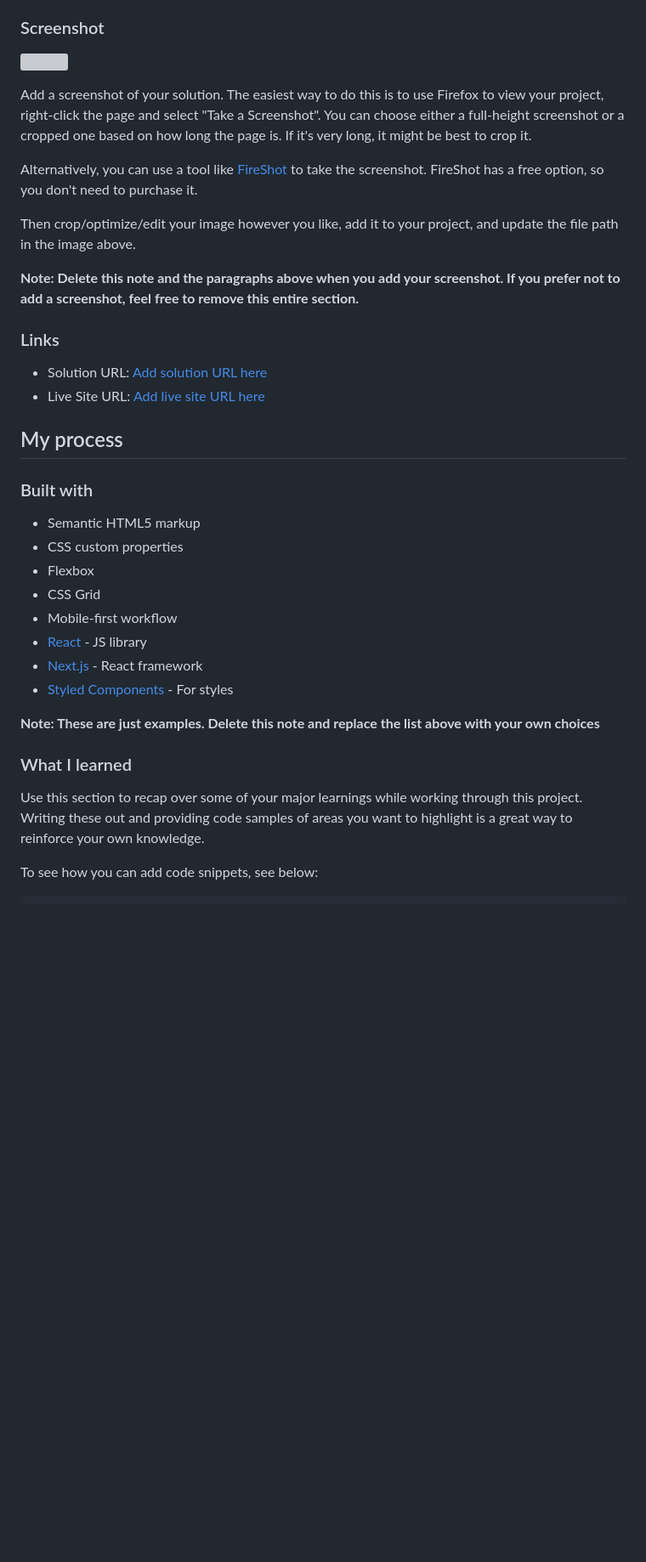
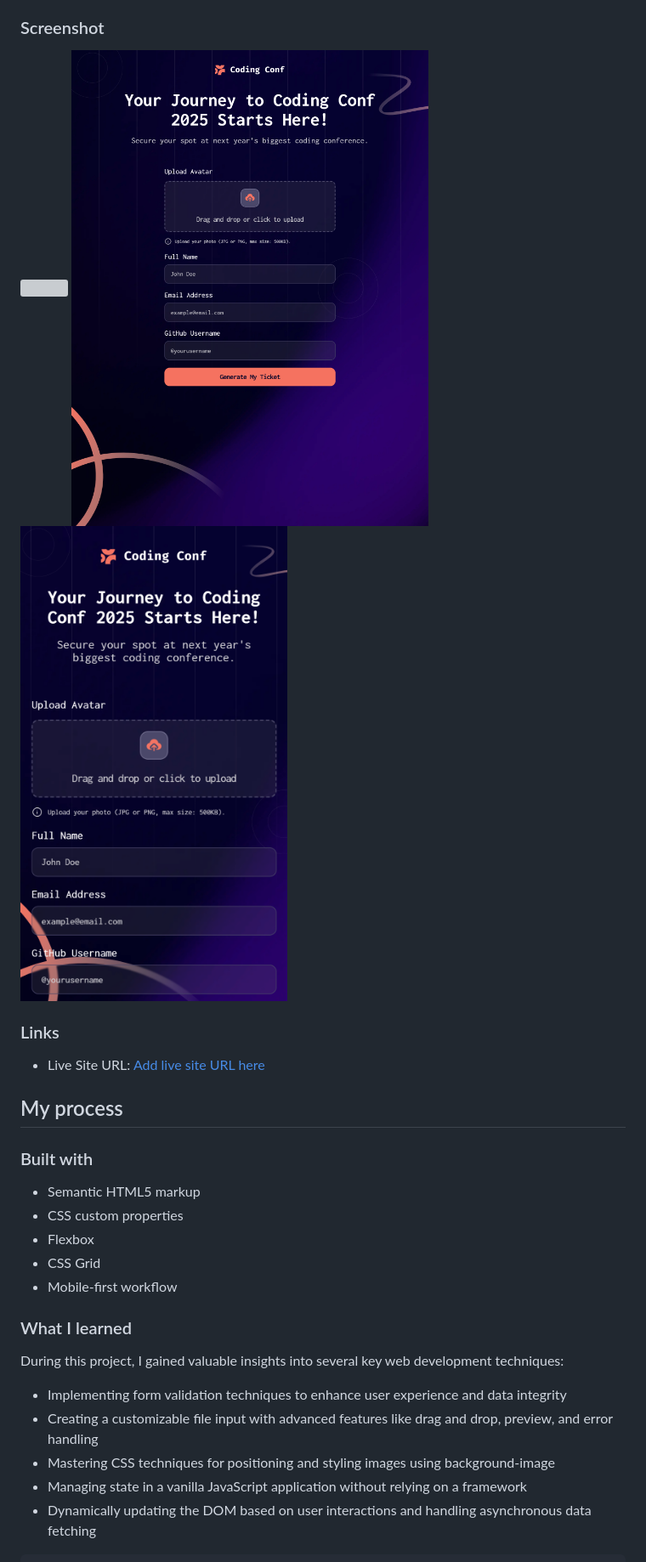
Before and after one commit to anglyh/conference-ticket, a Markdown page: README-template.md, the part around the change printed below. Shown: that part at 85% size. Rendered like a GitHub page; pictures changed too: preview_images/mobile-preview.png (added), preview_images/tablet-preview.png (added); blank space fills up the shorter version; grey boxes are pictures that could not be loaded.

```diff
--- a/README-template.md
+++ b/README-template.md
@@ -37,19 +35,12 @@ Users should be able to:
 
 ### Screenshot
 
-![](./screenshot.jpg)
-
-Add a screenshot of your solution. The easiest way to do this is to use Firefox to view your project, right-click the page and select "Take a Screenshot". You can choose either a full-height screenshot or a cropped one based on how long the page is. If it's very long, it might be best to crop it.
-
-Alternatively, you can use a tool like [FireShot](https://getfireshot.com/) to take the screenshot. FireShot has a free option, so you don't need to purchase it.
-
-Then crop/optimize/edit your image however you like, add it to your project, and update the file path in the image above.
-
-**Note: Delete this note and the paragraphs above when you add your screenshot. If you prefer not to add a screenshot, feel free to remove this entire section.**
+![](./preview_images/desktop-preview.png.jpg)
+![](./preview_images/tablet-preview.png)
+![](./preview_images/mobile-preview.png)
 
 ### Links
 
-- Solution URL: [Add solution URL here](https://your-solution-url.com)
 - Live Site URL: [Add live site URL here](https://your-live-site-url.com)
 
 ## My process
@@ -61,15 +52,14 @@ Then crop/optimize/edit your image however you like, add it to your project, and
 - Flexbox
 - CSS Grid
 - Mobile-first workflow
-- [React](https://reactjs.org/) - JS library
-- [Next.js](https://nextjs.org/) - React framework
-- [Styled Components](https://styled-components.com/) - For styles
-
-**Note: These are just examples. Delete this note and replace the list above with your own choices**
 
 ### What I learned
 
-Use this section to recap over some of your major learnings while working through this project. Writing these out and providing code samples of areas you want to highlight is a great way to reinforce your own knowledge.
+During this project, I gained valuable insights into several key web development techniques:
 
-To see how you can add code snippets, see below:
+- Implementing form validation techniques to enhance user experience and data integrity
+- Creating a customizable file input with advanced features like drag and drop, preview, and error handling
+- Mastering CSS techniques for positioning and styling images using background-image
+- Managing state in a vanilla JavaScript application without relying on a framework
+- Dynamically updating the DOM based on user interactions and handling asynchronous data fetching
 
```
Also changed, not shown: other parts of README-template.md (+39 -30 lines), preview_images/desktop-preview.png (added), 3 other files.
